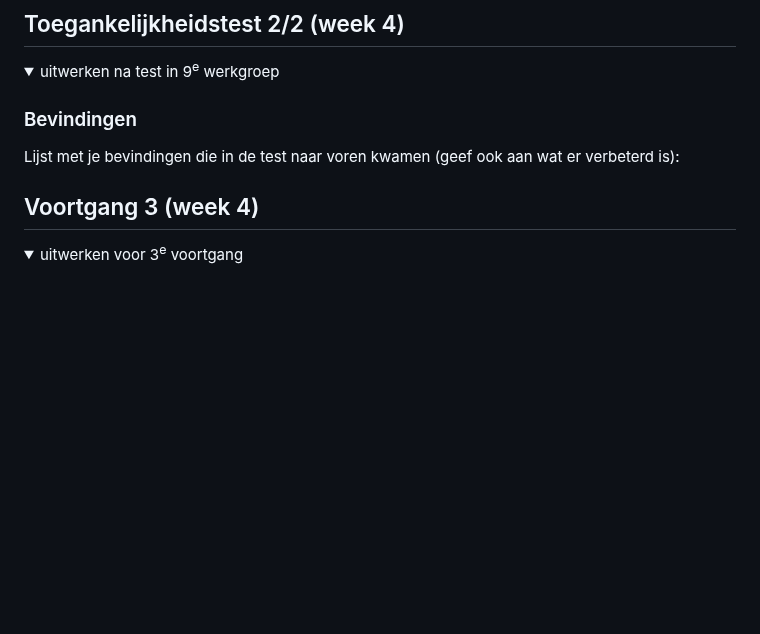
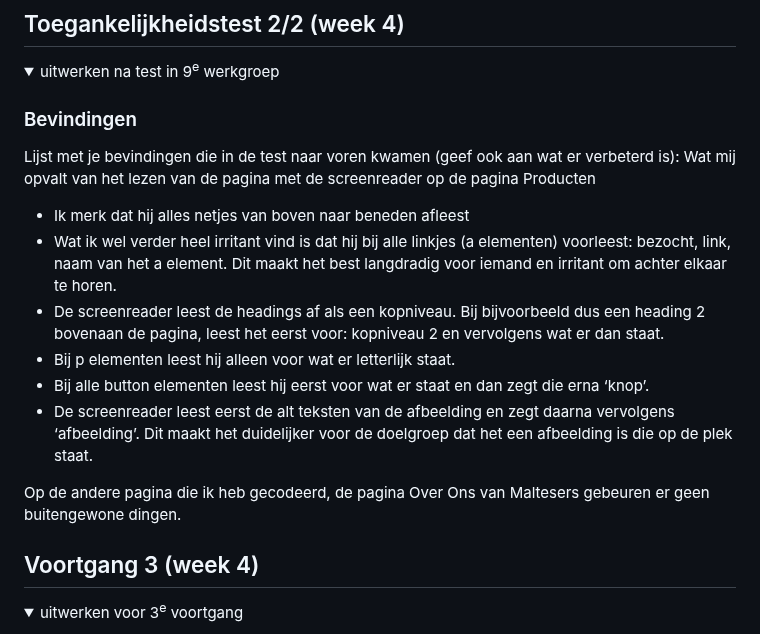
Before and after one commit to Pjoyc/PricillaClijdesdale_FED_2425, a Markdown page: README.md, the part around the change. Rendered like a GitHub page; folded sections open; blank space fills up the shorter version.

```diff
--- a/README.md
+++ b/README.md
@@ -158,6 +158,16 @@ Nb. Door *open* toe te voegen aan een *details* element kun je deze standaard op
 
   ### Bevindingen
   Lijst met je bevindingen die in de test naar voren kwamen (geef ook aan wat er verbeterd is):
+  Wat mij opvalt van het lezen van de pagina met de screenreader op de pagina Producten
+
+- Ik merk dat hij alles netjes van boven naar beneden afleest
+- Wat ik wel verder heel irritant vind is dat hij bij alle linkjes (a elementen) voorleest: bezocht, link, naam van het a element. Dit maakt het best langdradig voor iemand en irritant om achter elkaar te horen.
+- De screenreader leest de headings af als een kopniveau. Bij bijvoorbeeld dus een heading 2 bovenaan de pagina, leest het eerst voor: kopniveau 2 en vervolgens wat er dan staat.
+- Bij p elementen leest hij alleen voor wat er letterlijk staat.
+- Bij alle button elementen leest hij eerst voor wat er staat en dan zegt die erna ‘knop’.
+- De screenreader leest eerst de alt teksten van de afbeelding en zegt daarna vervolgens ‘afbeelding’. Dit maakt het duidelijker voor de doelgroep dat het een afbeelding is die     op de plek staat.
+
+Op de andere pagina die ik heb gecodeerd, de pagina Over Ons van Maltesers gebeuren er geen buitengewone dingen.
 
 </details>
 
```
